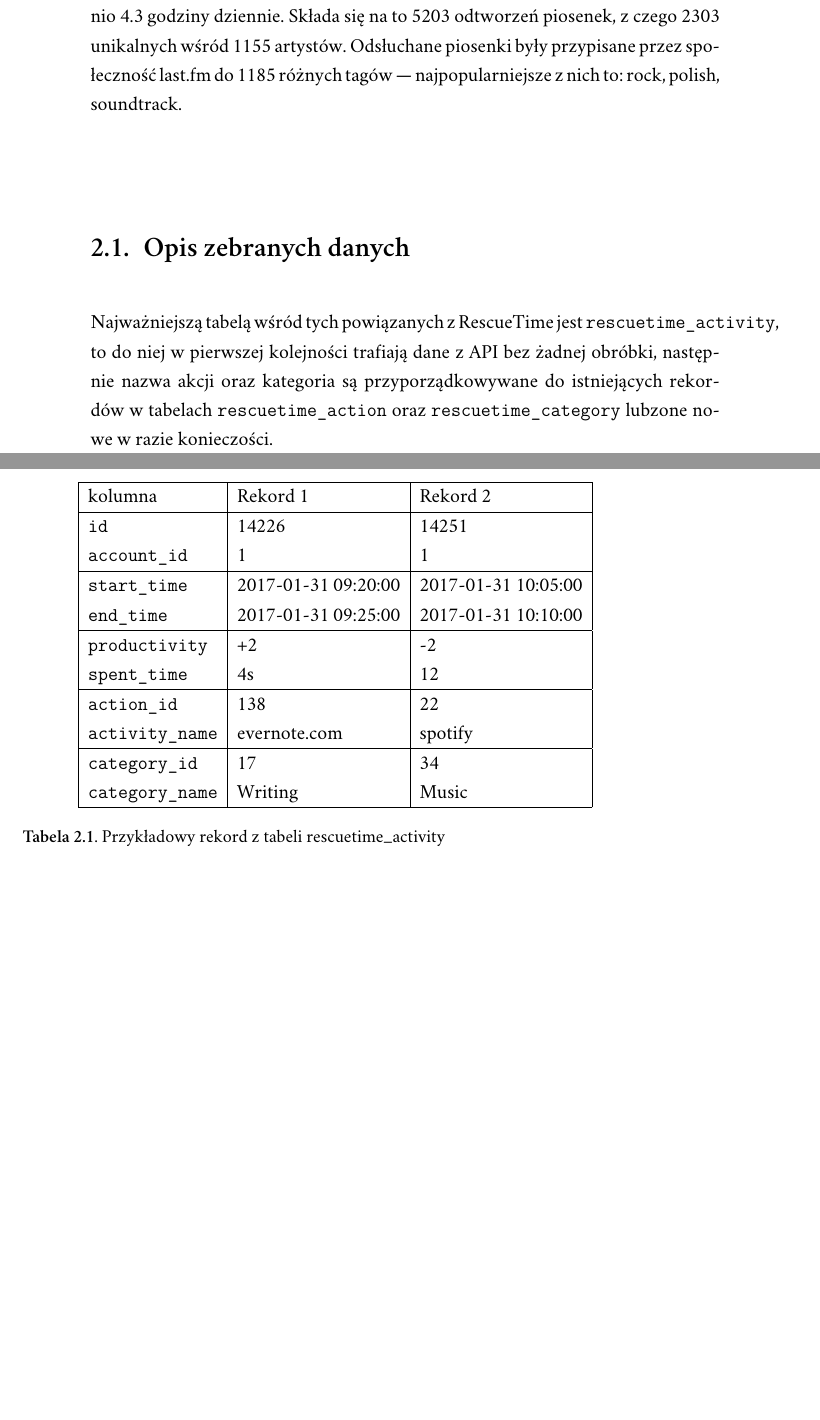
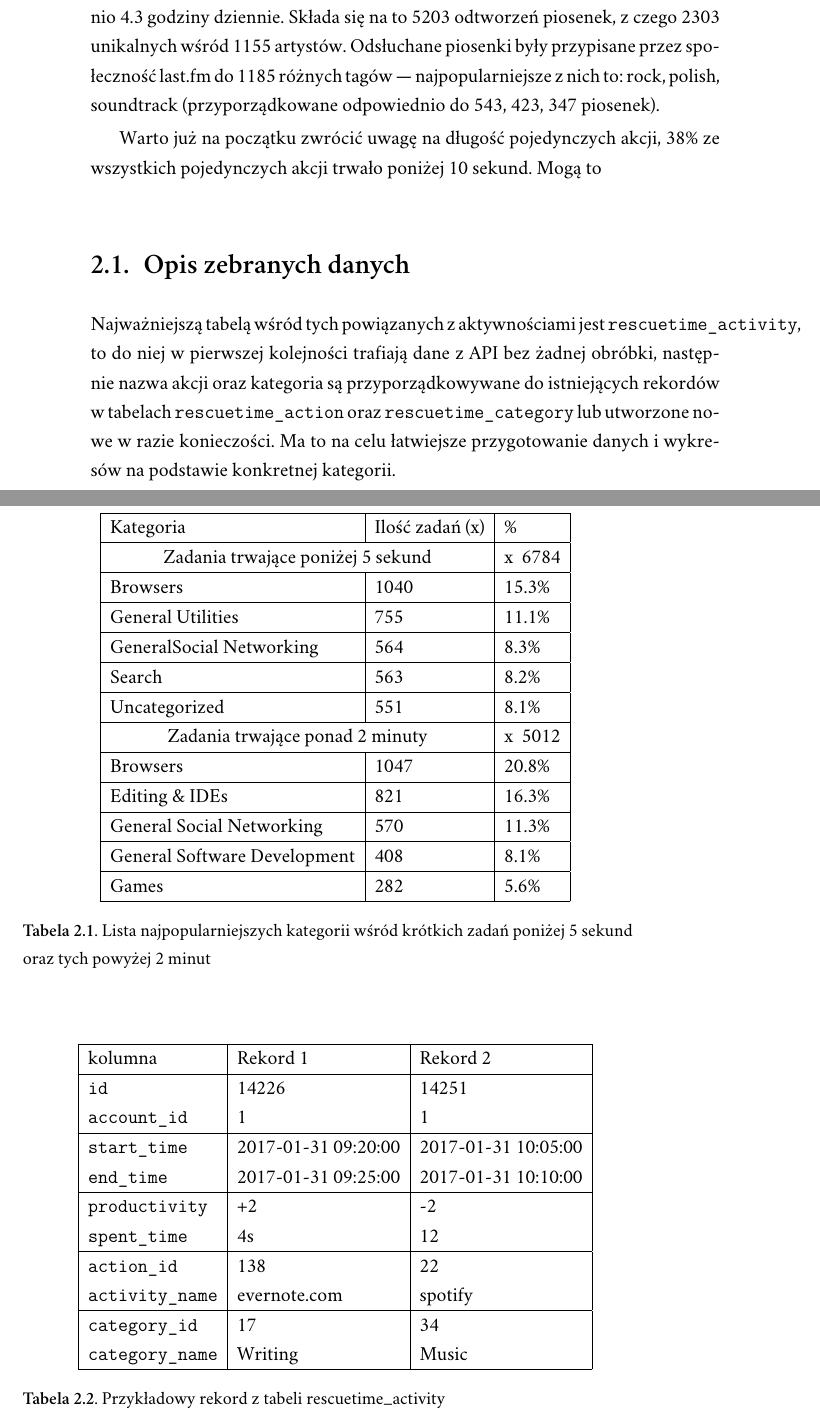
Before and after one commit to piotrl/master-thesis, a LaTeX thesis (docs/magisterka.tex): two parts of pages 14 and 15 of 24 before the commit and two parts of pages 14 and 15 of 25 after it, joined at a grey line, cut so that both start at the same text, the shorter picture padded with empty space. Compiled offline with XeLaTeX; a missing font is replaced by an installed copy or a similar font.

Commit message:
feat(chapter2-analysis): Table of shortest and longest tasks in categories + Improvements

```diff
--- a/docs/magisterka.tex
+++ b/docs/magisterka.tex
@@ -333,7 +333,34 @@ Na to pytanie odpowiedziało ponad 36 tysięcy osób \cite{stackoverflow:survey2
 
 	W ciągu 91 przeanalizowanych dni przesłuchałem 395 godzin muzyki — średnio 4.3 godziny dziennie.
 	Składa się na to 5203 odtworzeń piosenek, z czego 2303 unikalnych wśród 1155 artystów.
-	Odsłuchane piosenki były przypisane przez społeczność last.fm do 1185 różnych tagów — najpopularniejsze z nich to: rock, polish, soundtrack.
+	Odsłuchane piosenki były przypisane przez społeczność last.fm do 1185 różnych tagów — najpopularniejsze z nich to: rock, polish, soundtrack
+	(przyporządkowane odpowiednio do 543, 423, 347 piosenek).
+
+	Warto już na początku zwrócić uwagę na długość pojedynczych akcji, 38\% ze wszystkich pojedynczych akcji trwało poniżej 10 sekund.
+	Mogą to
+
+    \begin{table}[]
+        \centering
+        \begin{tabular}{|l|l|l|}
+            \hline
+            Kategoria                           & Ilość zadań (x)   & \%      \\ \hline
+            \multicolumn{2}{|c|}{Zadania trwające poniżej 5 sekund} & x \/ 6784\\ \hline
+            Browsers                            & 1040              & 15.3\%  \\ \hline
+            General Utilities                   & 755               & 11.1\%  \\ \hline
+            GeneralSocial Networking            & 564               & 8.3\%   \\ \hline
+            Search                              & 563               & 8.2\%   \\ \hline
+            Uncategorized                       & 551               & 8.1\%   \\ \hline
+            \multicolumn{2}{|c|}{Zadania trwające ponad 2 minuty}   & x \/ 5012\\ \hline
+            Browsers                            & 1047              & 20.8\%  \\ \hline
+            Editing \& IDEs                     & 821               & 16.3\%  \\ \hline
+            General Social Networking           & 570               & 11.3\%  \\ \hline
+            General Software Development        & 408               & 8.1\%   \\ \hline
+            Games                               & 282               & 5.6\%   \\ \hline
+        \end{tabular}
+        \caption{Lista najpopularniejszych kategorii wśród krótkich zadań poniżej 5 sekund oraz tych powyżej 2 minut}
+        \label{Zadania krótkie i długie, które są najpopularniejsze?}
+    \end{table}
+
 
     \section{Opis zebranych danych}
 
@@ -343,10 +370,11 @@ Na to pytanie odpowiedziało ponad 36 tysięcy osób \cite{stackoverflow:survey2
         \label{fig:Dane z RescueTime - Schemat relacji}
     \end{figure}
 
-    Najważniejszą tabelą wśród tych powiązanych z RescueTime jest \verb|rescuetime_activity|,
+    Najważniejszą tabelą wśród tych powiązanych z aktywnościami jest \verb|rescuetime_activity|,
     to do niej w pierwszej kolejności trafiają dane z API bez żadnej obróbki,
     następnie nazwa akcji oraz kategoria są przyporządkowywane do istniejących rekordów w tabelach
-    \verb|rescuetime_action| oraz \verb|rescuetime_category| lubzone nowe w razie konieczości.
+    \verb|rescuetime_action| oraz \verb|rescuetime_category| lub utworzone nowe w razie konieczości.
+    Ma to na celu łatwiejsze przygotowanie danych i wykresów na podstawie konkretnej kategorii.
 
     \begin{table}
     \centering
```
Also changed, not shown: docs/magisterka.tex (4 more changed lines).
